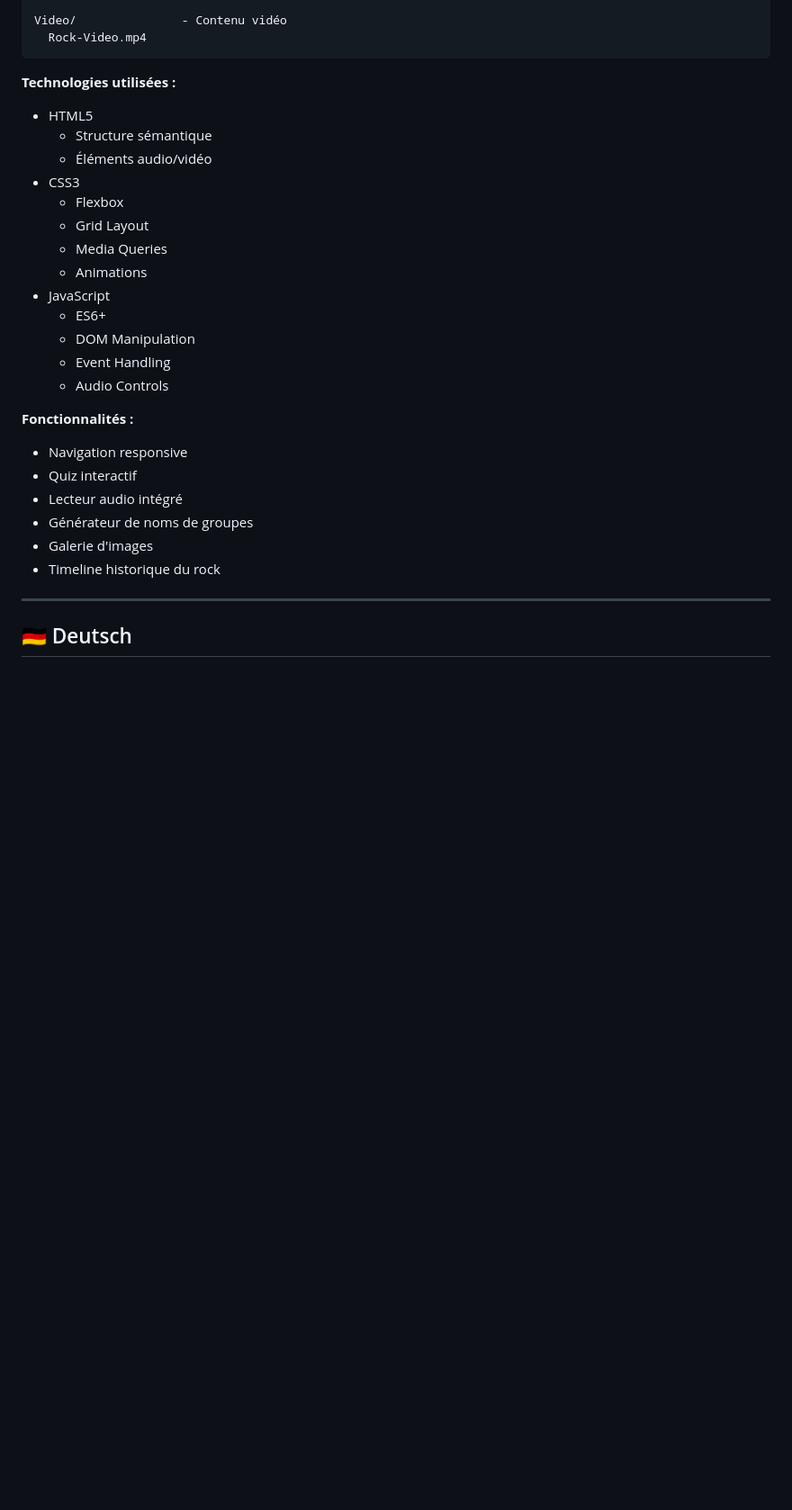
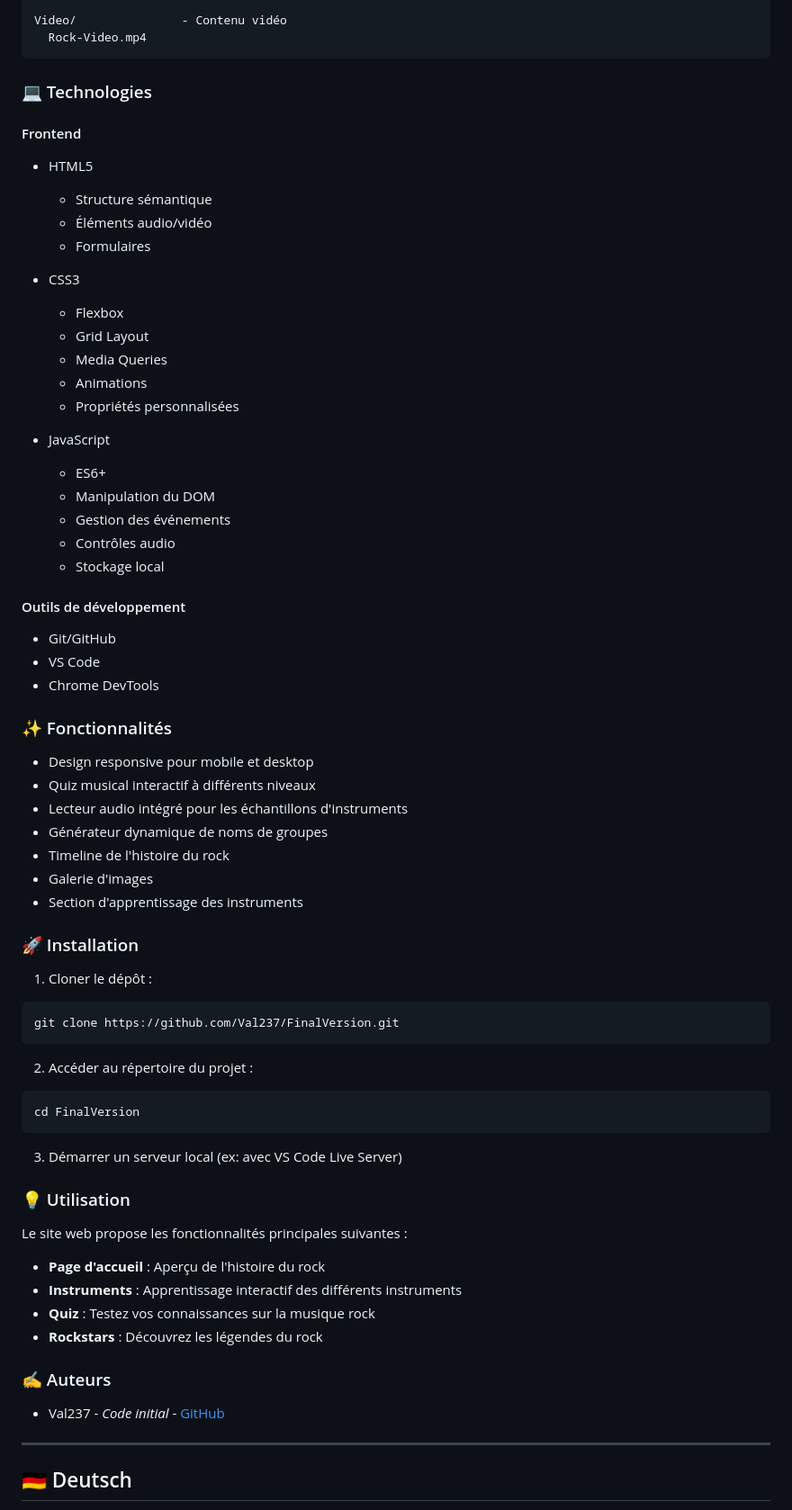
Before and after one commit to Val237/FinalVersion, a Markdown page: README.md, the part around one of its changes. Shown at 90% size. GitHub-like rendering; blank space fills up the shorter version.

Commit message:
Revise README.md for improved structure and clarity; enhance sections on architecture, technologies, features, installation, and usage.

````diff
--- a/README.md
+++ b/README.md
@@ -45,28 +51,68 @@ Video/               - Contenu vidéo
   Rock-Video.mp4
 ```
 
-**Technologies utilisées :**
+### 💻 Technologies
+
+#### Frontend
 - HTML5
   - Structure sémantique
   - Éléments audio/vidéo
+  - Formulaires
+
 - CSS3
   - Flexbox
   - Grid Layout
   - Media Queries
   - Animations
+  - Propriétés personnalisées
+
 - JavaScript
   - ES6+
-  - DOM Manipulation
-  - Event Handling
-  - Audio Controls
+  - Manipulation du DOM
+  - Gestion des événements
+  - Contrôles audio
+  - Stockage local
 
-**Fonctionnalités :**
-- Navigation responsive
-- Quiz interactif
-- Lecteur audio intégré
-- Générateur de noms de groupes
+#### Outils de développement
+- Git/GitHub
+- VS Code
+- Chrome DevTools
+
+### ✨ Fonctionnalités
+
+- Design responsive pour mobile et desktop
+- Quiz musical interactif à différents niveaux
+- Lecteur audio intégré pour les échantillons d'instruments
+- Générateur dynamique de noms de groupes
+- Timeline de l'histoire du rock
 - Galerie d'images
-- Timeline historique du rock
+- Section d'apprentissage des instruments
+
+### 🚀 Installation
+
+1. Cloner le dépôt :
+```bash
+git clone https://github.com/Val237/FinalVersion.git
+```
+
+2. Accéder au répertoire du projet :
+```bash
+cd FinalVersion
+```
+
+3. Démarrer un serveur local (ex: avec VS Code Live Server)
+
+### 💡 Utilisation
+
+Le site web propose les fonctionnalités principales suivantes :
+- **Page d'accueil** : Aperçu de l'histoire du rock
+- **Instruments** : Apprentissage interactif des différents instruments
+- **Quiz** : Testez vos connaissances sur la musique rock
+- **Rockstars** : Découvrez les légendes du rock
+
+### ✍️ Auteurs
+
+- Val237 - *Code initial* - [GitHub](https://github.com/Val237)
 
 ---
 
````
Also changed, not shown: other parts of README.md (+65 -11 lines).
